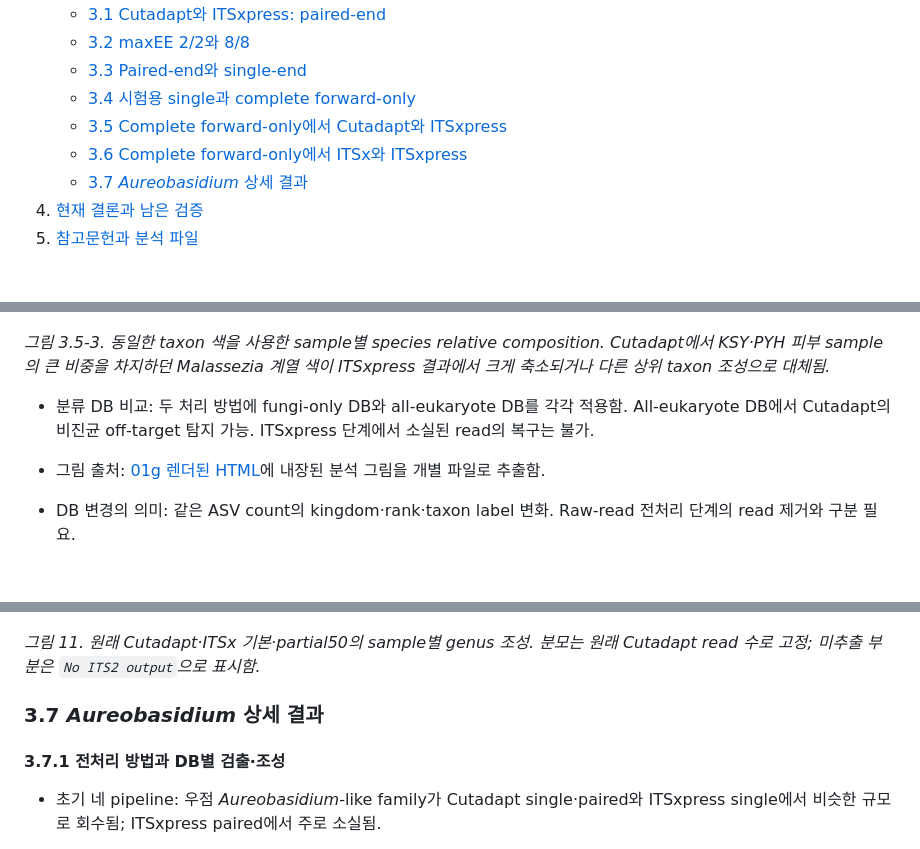
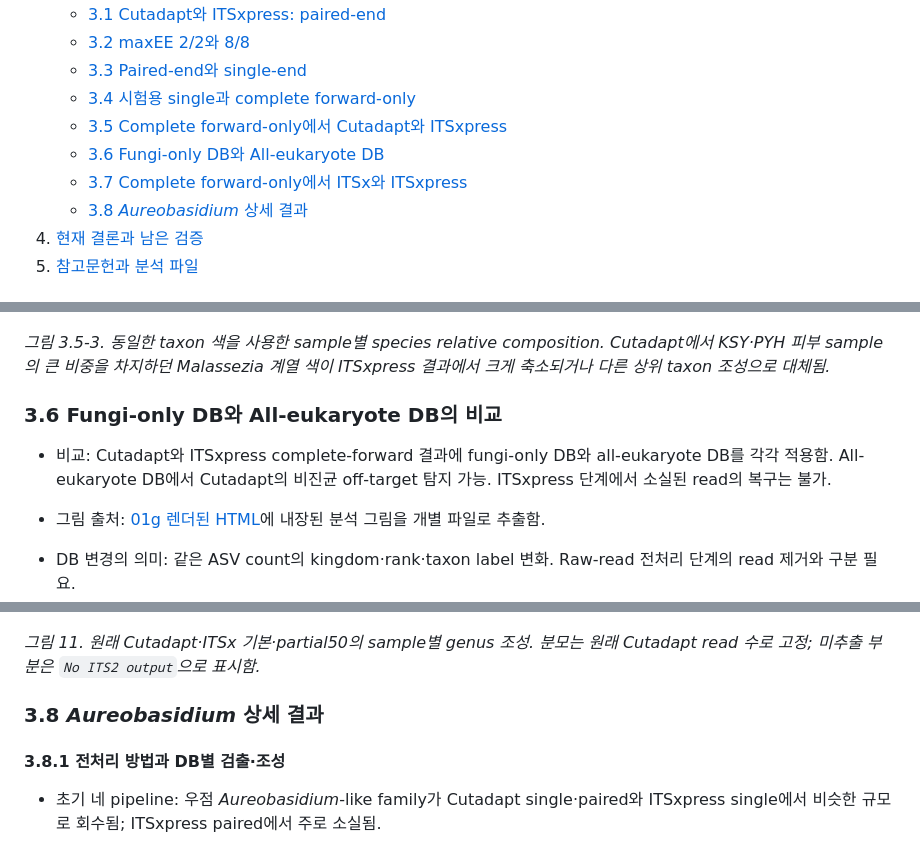
Before and after one commit to KitHubb/Lab_Test_ITS2_2061015, a Markdown page: README.md, 3 parts joined by grey strips. Drawn GitHub-style; blank space fills up the shorter version.

```diff
--- a/README.md
+++ b/README.md
@@ -12,8 +12,9 @@
    - [3.3 Paired-end와 single-end](#33-paired-end와-single-end의-비교)
    - [3.4 시험용 single과 complete forward-only](#34-시험용-single과-complete-forward-only의-비교)
    - [3.5 Complete forward-only에서 Cutadapt와 ITSxpress](#35-complete-forward-only에서-cutadapt와-itsxpress의-비교)
-   - [3.6 Complete forward-only에서 ITSx와 ITSxpress](#36-complete-forward-only에서-itsx와-itsxpress의-비교)
-   - [3.7 *Aureobasidium* 상세 결과](#37-aureobasidium-상세-결과)
+   - [3.6 Fungi-only DB와 All-eukaryote DB](#36-fungi-only-db와-all-eukaryote-db의-비교)
+   - [3.7 Complete forward-only에서 ITSx와 ITSxpress](#37-complete-forward-only에서-itsx와-itsxpress의-비교)
+   - [3.8 *Aureobasidium* 상세 결과](#38-aureobasidium-상세-결과)
 4. [현재 결론과 남은 검증](#4-현재-결론과-남은-검증)
 5. [참고문헌과 분석 파일](#5-참고문헌과-분석-파일)
 
@@ -147,7 +148,9 @@
 
 *그림 3.5-3. 동일한 taxon 색을 사용한 sample별 species relative composition. Cutadapt에서 KSY·PYH 피부 sample의 큰 비중을 차지하던 Malassezia 계열 색이 ITSxpress 결과에서 크게 축소되거나 다른 상위 taxon 조성으로 대체됨.*
 
-- 분류 DB 비교: 두 처리 방법에 fungi-only DB와 all-eukaryote DB를 각각 적용함. All-eukaryote DB에서 Cutadapt의 비진균 off-target 탐지 가능. ITSxpress 단계에서 소실된 read의 복구는 불가.
+### 3.6 Fungi-only DB와 All-eukaryote DB의 비교
+
+- 비교: Cutadapt와 ITSxpress complete-forward 결과에 fungi-only DB와 all-eukaryote DB를 각각 적용함. All-eukaryote DB에서 Cutadapt의 비진균 off-target 탐지 가능. ITSxpress 단계에서 소실된 read의 복구는 불가.
 
 - 그림 출처: [01g 렌더된 HTML](01g_single_UNITE_database_comparison.html)에 내장된 분석 그림을 개별 파일로 추출함.
 - DB 변경의 의미: 같은 ASV count의 kingdom·rank·taxon label 변화. Raw-read 전처리 단계의 read 제거와 구분 필요.
@@ -210,9 +213,9 @@
 
 *그림 11. 원래 Cutadapt·ITSx 기본·partial50의 sample별 genus 조성. 분모는 원래 Cutadapt read 수로 고정; 미추출 부분은 `No ITS2 output`으로 표시함.*
 
-### 3.7 *Aureobasidium* 상세 결과
+### 3.8 *Aureobasidium* 상세 결과
 
-#### 3.7.1 전처리 방법과 DB별 검출·조성
+#### 3.8.1 전처리 방법과 DB별 검출·조성
 - 초기 네 pipeline: 우점 *Aureobasidium*-like family가 Cutadapt single·paired와 ITSxpress single에서 비슷한 규모로 회수됨; ITSxpress paired에서 주로 소실됨.
 - Complete forward-only: ITSxpress에서 해당 신호가 다시 크게 감소함. Single-end 사용만으로 안정적인 회수가 보장되지는 않음.
 - 생물학적 해석: 특정 대상자의 피부 시료에서 높은 풍부도와 DNA 농도의 양의 관계가 탐색적으로 관찰됨. Biomass·PCR 증폭·전처리 편향의 기여는 미확정.
```
Also changed, not shown: other parts of README.md (+3 -3 lines).
